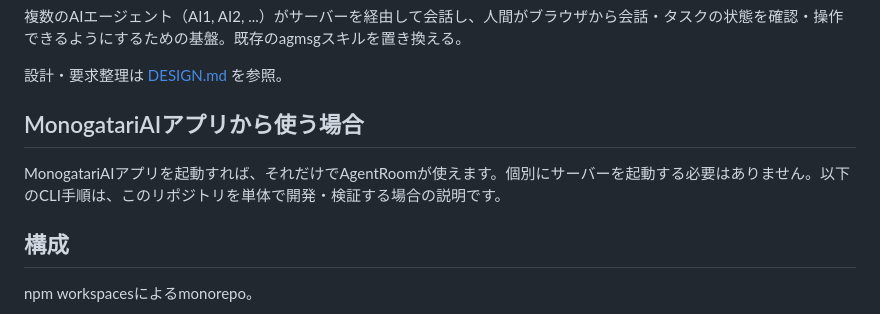
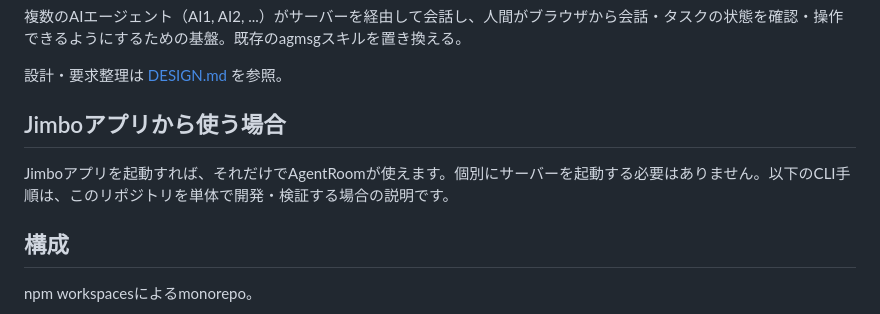
Before and after one commit to megaDenryu/AgentRoom, a Markdown page: README.md, the part around the change. Rendered like a GitHub page.

Commit message:
README: ホストアプリ名をJimboに更新(旧MonogatariAIアプリ表記)
Co-Authored-By: Claude Fable 5 <noreply@anthropic.com>

```diff
--- a/README.md
+++ b/README.md
@@ -4,9 +4,9 @@
 
 設計・要求整理は [DESIGN.md](./DESIGN.md) を参照。
 
-## MonogatariAIアプリから使う場合
+## Jimboアプリから使う場合
 
-MonogatariAIアプリを起動すれば、それだけでAgentRoomが使えます。個別にサーバーを起動する必要はありません。以下のCLI手順は、このリポジトリを単体で開発・検証する場合の説明です。
+Jimboアプリを起動すれば、それだけでAgentRoomが使えます。個別にサーバーを起動する必要はありません。以下のCLI手順は、このリポジトリを単体で開発・検証する場合の説明です。
 
 ## 構成
 
```
